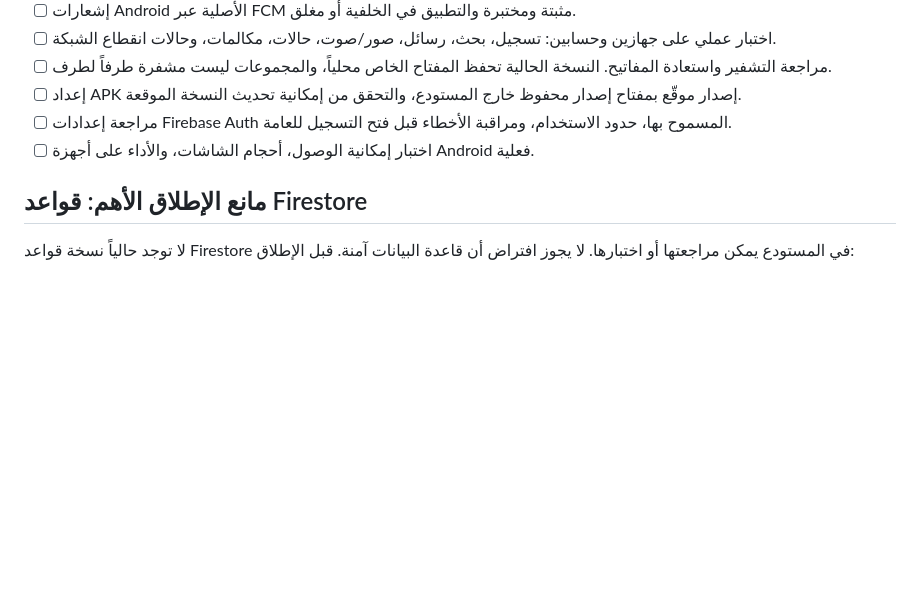
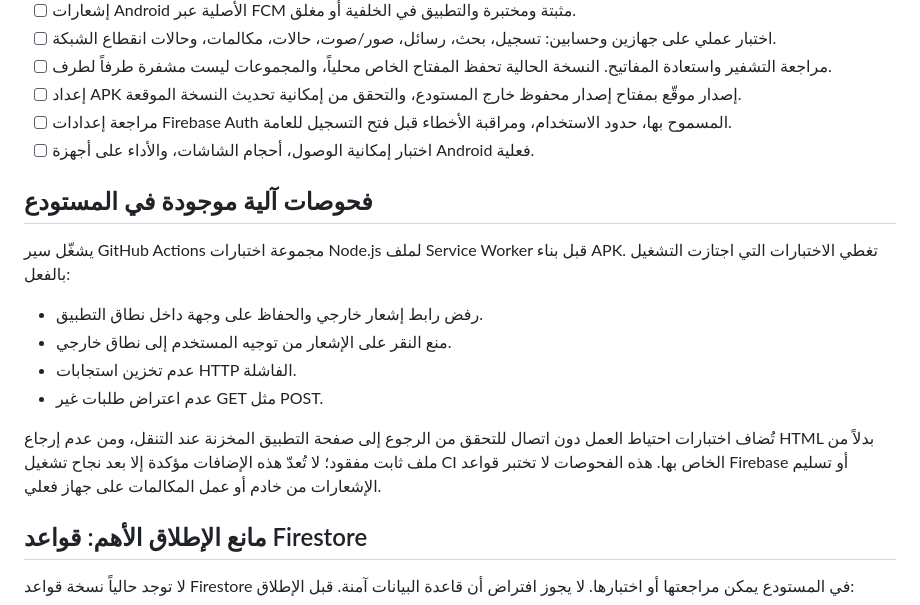
Before and after one commit to hassan2026go/Kalimat-Messenger.app, a Markdown page: docs/RELEASE_READINESS_AR.md, the part around the change. Drawn GitHub-style; blank space fills up the shorter version.

Commit message:
docs: document automated service worker checks (#14)

```diff
--- a/docs/RELEASE_READINESS_AR.md
+++ b/docs/RELEASE_READINESS_AR.md
@@ -15,6 +15,16 @@
 - [ ] إعداد APK إصدار موقّع بمفتاح إصدار محفوظ خارج المستودع، والتحقق من إمكانية تحديث النسخة الموقعة.
 - [ ] مراجعة إعدادات Firebase Auth المسموح بها، حدود الاستخدام، ومراقبة الأخطاء قبل فتح التسجيل للعامة.
 - [ ] اختبار إمكانية الوصول، أحجام الشاشات، والأداء على أجهزة Android فعلية.
+
+## فحوصات آلية موجودة في المستودع
+
+يشغّل سير GitHub Actions مجموعة اختبارات Node.js لملف Service Worker قبل بناء APK. تغطي الاختبارات التي اجتازت التشغيل بالفعل:
+- رفض رابط إشعار خارجي والحفاظ على وجهة داخل نطاق التطبيق.
+- منع النقر على الإشعار من توجيه المستخدم إلى نطاق خارجي.
+- عدم تخزين استجابات HTTP الفاشلة.
+- عدم اعتراض طلبات غير GET مثل POST.
+
+تُضاف اختبارات احتياط العمل دون اتصال للتحقق من الرجوع إلى صفحة التطبيق المخزنة عند التنقل، ومن عدم إرجاع HTML بدلاً من ملف ثابت مفقود؛ لا تُعدّ هذه الإضافات مؤكدة إلا بعد نجاح تشغيل CI الخاص بها. هذه الفحوصات لا تختبر قواعد Firebase أو تسليم الإشعارات من خادم أو عمل المكالمات على جهاز فعلي.
 
 ## مانع الإطلاق الأهم: قواعد Firestore
 
```
